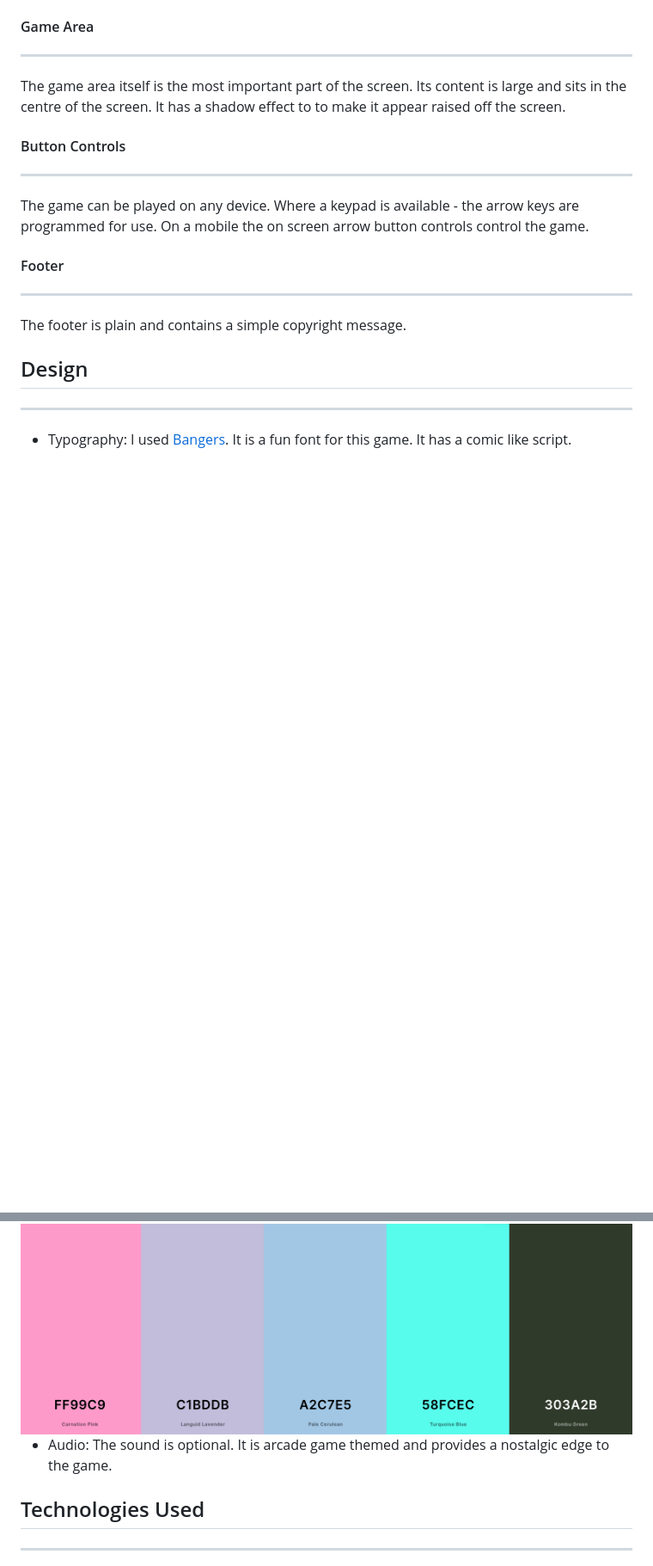
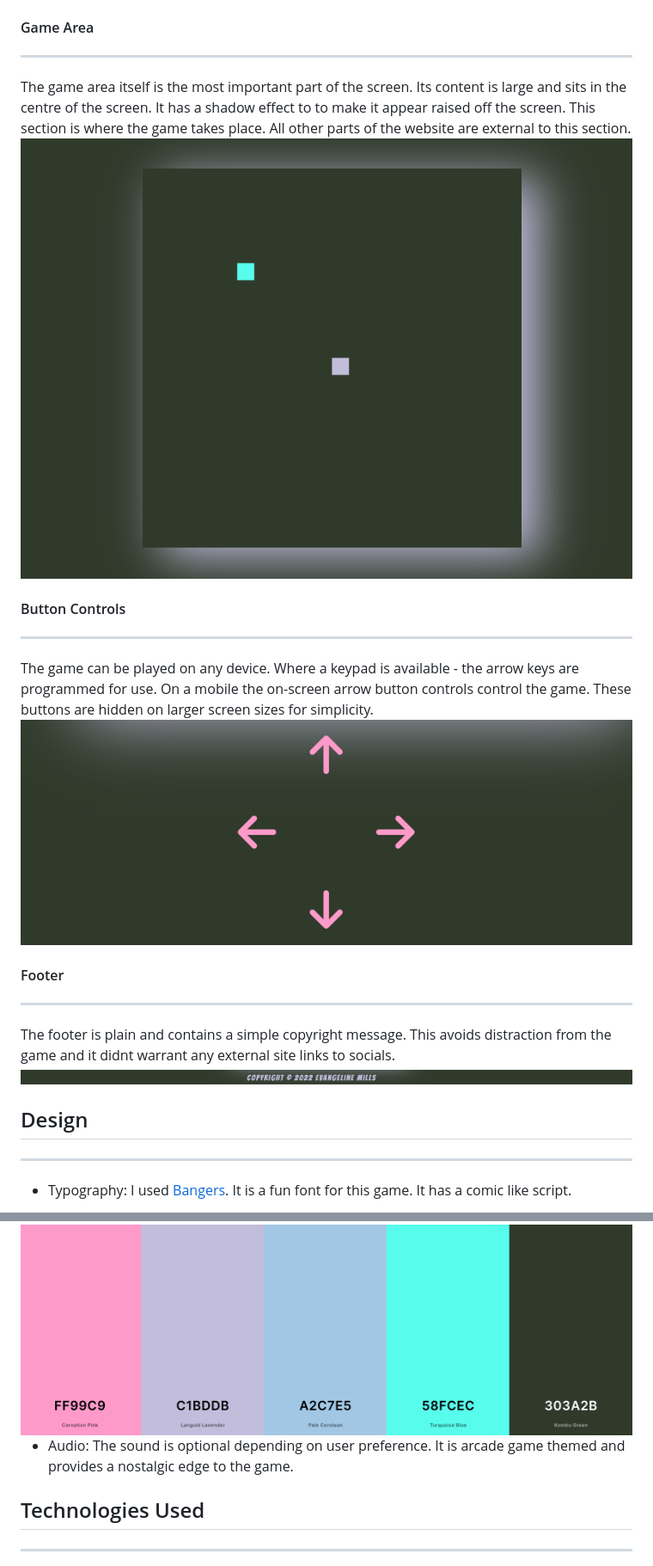
Before and after one commit to evangelinemills/Portfolio-Project-2, a Markdown page: README.md, 2 parts joined by grey strips. Shown: that part at 86% size. Rendered like a GitHub page; pictures changed too: assets/images/buttons.jpg (added), assets/images/canvas.jpg (added), assets/images/footer.jpg (added); blank space fills up the shorter version.

Commit message:
update features section of readme file and add images

```diff
--- a/README.md
+++ b/README.md
@@ -21,15 +28,18 @@ The logo is the name of the game. It is designed to be fun, quirky and enticing.
 
 #### Game Area
 ----
-The game area itself is the most important part of the screen. Its content is large and sits in the centre of the screen. It has a shadow effect to to make it appear raised off the screen.
+The game area itself is the most important part of the screen. Its content is large and sits in the centre of the screen. It has a shadow effect to to make it appear raised off the screen. This section is where the game takes place. All other parts of the website are external to this section.
+<img src="assets/images/canvas.jpg">
 
 #### Button Controls
 ----
-The game can be played on any device. Where a keypad is available - the arrow keys are programmed for use. On a mobile the on screen arrow button controls control the game.
+The game can be played on any device. Where a keypad is available - the arrow keys are programmed for use. On a mobile the on-screen arrow button controls control the game. These buttons are hidden on larger screen sizes for simplicity.
+<img src="assets/images/buttons.jpg">
 
 #### Footer
 ----
-The footer is plain and contains a simple copyright message.
+The footer is plain and contains a simple copyright message. This avoids distraction from the game and it didnt warrant any external site links to socials.
+<img src="assets/images/footer.jpg">
 
 ## Design
 ----
@@ -38,7 +48,7 @@ The footer is plain and contains a simple copyright message.
 * Colour Scheme: The colours were chosed to be edgy and fun. The Dark Green of the background allows the brighter colours to pop off the screen. They are accessible and easy to view colours.
 <img src="assets/images/color-scheme.jpg.png">
 
-* Audio: The sound is optional. It is arcade game themed and provides a nostalgic edge to the game.
+* Audio: The sound is optional depending on user preference. It is arcade game themed and provides a nostalgic edge to the game.
 
 ## Technologies Used
 ----
```
Also changed, not shown: other parts of README.md (+24 -8 lines), assets/images/amiresponsive.jpg (added), assets/images/header.jpg (added), assets/images/menubar.jpg (added).
